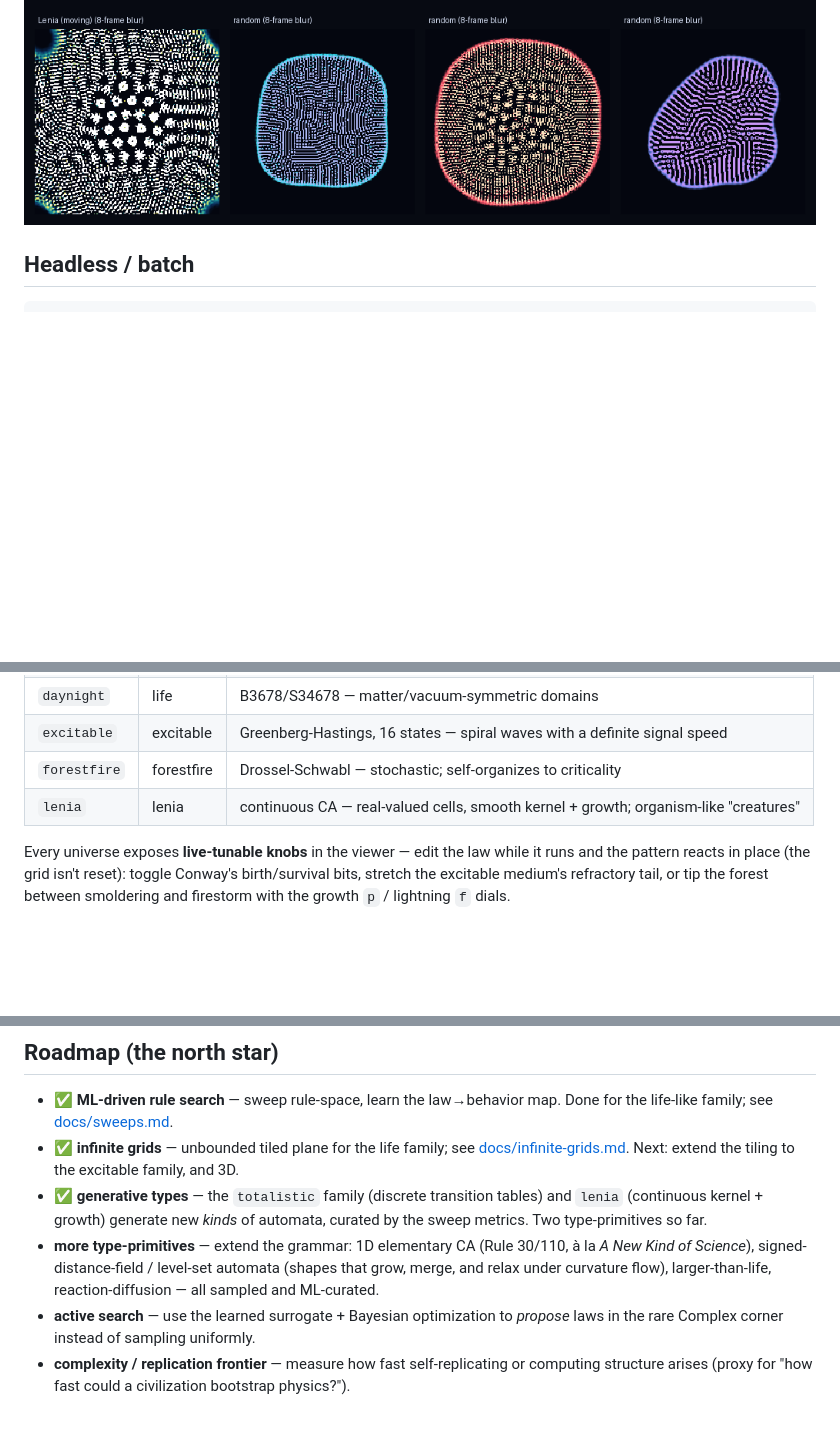
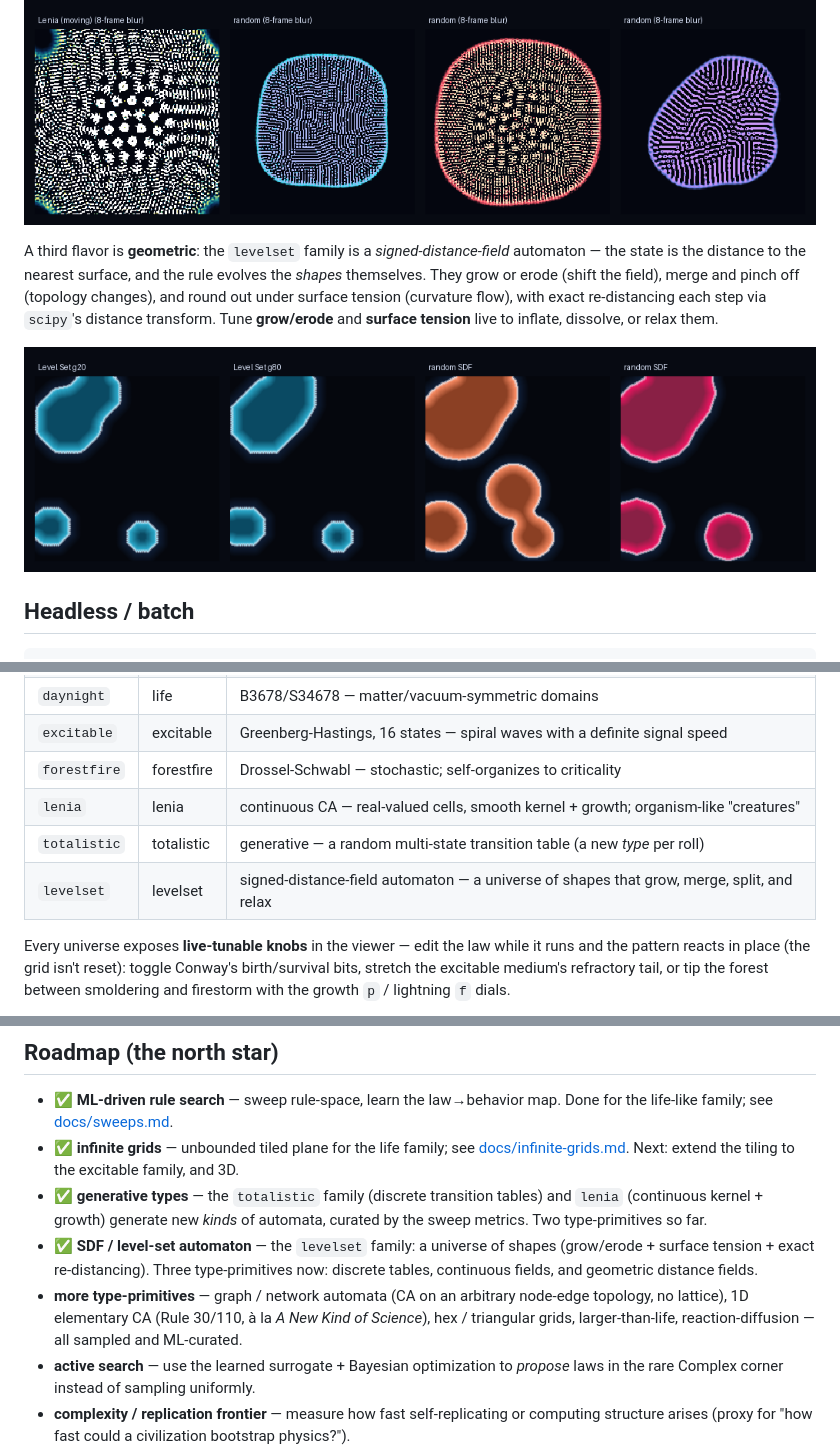
Before and after one commit to dnewcome/reality-sim, a Markdown page: README.md, 3 parts joined by grey strips. Drawn GitHub-style; pictures changed too: docs/img/levelset.png (added); blank space fills up the shorter version.

````diff
--- a/README.md
+++ b/README.md
@@ -59,6 +59,15 @@ random soup by default. Tune growth center `μ` / width `σ` live to morph them.
 
 ![continuous Lenia types](docs/img/lenia.png)
 
+A third flavor is **geometric**: the `levelset` family is a *signed-distance-field*
+automaton — the state is the distance to the nearest surface, and the rule evolves
+the *shapes* themselves. They grow or erode (shift the field), merge and pinch off
+(topology changes), and round out under surface tension (curvature flow), with exact
+re-distancing each step via `scipy`'s distance transform. Tune **grow/erode** and
+**surface tension** live to inflate, dissolve, or relax them.
+
+![level-set shapes](docs/img/levelset.png)
+
 ## Headless / batch
 
 ```python
@@ -86,6 +95,8 @@ The engine is fully vectorized (neighbor counts via `scipy.ndimage.convolve`,
 | `excitable` | excitable | Greenberg-Hastings, 16 states — spiral waves with a definite signal speed |
 | `forestfire` | forestfire | Drossel-Schwabl — stochastic; self-organizes to criticality |
 | `lenia` | lenia | continuous CA — real-valued cells, smooth kernel + growth; organism-like "creatures" |
+| `totalistic` | totalistic | generative — a random multi-state transition table (a new *type* per roll) |
+| `levelset` | levelset | signed-distance-field automaton — a universe of shapes that grow, merge, split, and relax |
 
 Every universe exposes **live-tunable knobs** in the viewer — edit the law while
 it runs and the pattern reacts in place (the grid isn't reset): toggle Conway's
@@ -167,10 +178,13 @@ writer, so there are no interleaved-send races.
 - **✅ generative types** — the `totalistic` family (discrete transition tables)
   and `lenia` (continuous kernel + growth) generate new *kinds* of automata,
   curated by the sweep metrics. Two type-primitives so far.
-- **more type-primitives** — extend the grammar: 1D elementary CA (Rule 30/110,
-  à la *A New Kind of Science*), signed-distance-field / level-set automata
-  (shapes that grow, merge, and relax under curvature flow), larger-than-life,
-  reaction-diffusion — all sampled and ML-curated.
+- **✅ SDF / level-set automaton** — the `levelset` family: a universe of shapes
+  (grow/erode + surface tension + exact re-distancing). Three type-primitives now:
+  discrete tables, continuous fields, and geometric distance fields.
+- **more type-primitives** — graph / network automata (CA on an arbitrary
+  node-edge topology, no lattice), 1D elementary CA (Rule 30/110, à la *A New Kind
+  of Science*), hex / triangular grids, larger-than-life, reaction-diffusion — all
+  sampled and ML-curated.
 - **active search** — use the learned surrogate + Bayesian optimization to
   *propose* laws in the rare Complex corner instead of sampling uniformly.
 - **complexity / replication frontier** — measure how fast self-replicating or
````
Also changed, not shown: docs/adding-a-universe.md (+12 -1 lines), 4 other files.
